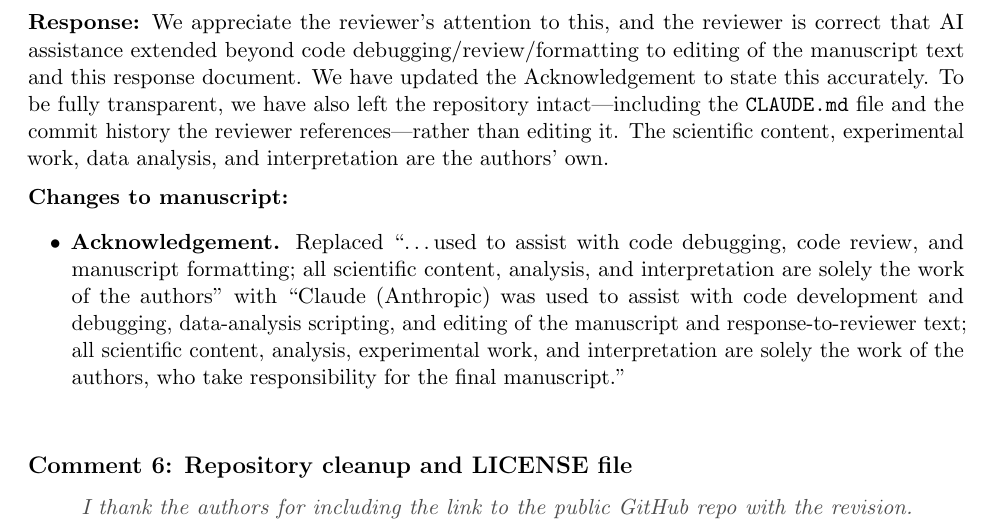
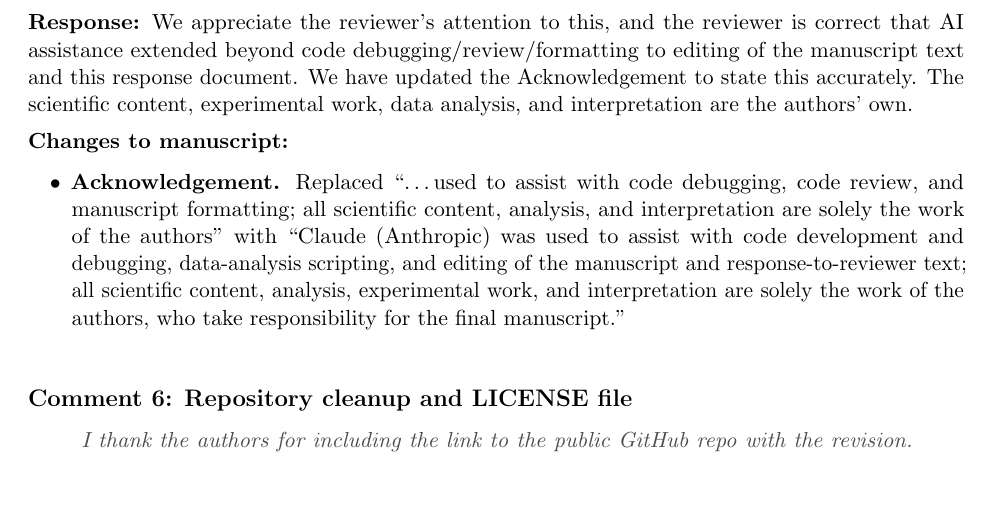
Before and after one commit to Umesh1608/ML_UV_models, a LaTeX document (jcim_secondrevision_submission/response_to_reviewers.tex): part of page 6 of 8, cut so that both start at the same text, the shorter picture padded with empty space. Compiled offline with pdfLaTeX.

Commit message:
Drop the redundant repository-intact sentence from the Comment 5 response (still stated in Comment 6)

```diff
--- a/jcim_secondrevision_submission/response_to_reviewers.tex
+++ b/jcim_secondrevision_submission/response_to_reviewers.tex
@@ -140,7 +140,7 @@ Some places in the manuscript mention how things were changed from one revision
 \begin{reviewer}
 Acknowledgement / AI Disclosure: ``Claude Opus 4.6 (Anthropic) was used to assist with code debugging, code review, and manuscript formatting; all scientific content, analysis, and interpretation are solely the work of the authors.'' There is a commit on the GitHub repo titled ``De-AI prose cleanup: convert em-dashes to parens/commas; drop filler sentence-starters''. If AI assisted with any of the manuscript writing/revising in addition to formatting, I encourage the authors to add this to the disclosure. Similarly, the CLAUDE.md file seems to indicate that AI was used more heavily than just for code debugging/review. This is fine, but the disclosure statement should be updated if that's the case.
 \end{reviewer}
-\response{We appreciate the reviewer's attention to this, and the reviewer is correct that AI assistance extended beyond code debugging/review/formatting to editing of the manuscript text and this response document. We have updated the Acknowledgement to state this accurately. To be fully transparent, we have also left the repository intact---including the \texttt{CLAUDE.md} file and the commit history the reviewer references---rather than editing it. The scientific content, experimental work, data analysis, and interpretation are the authors' own.}
+\response{We appreciate the reviewer's attention to this, and the reviewer is correct that AI assistance extended beyond code debugging/review/formatting to editing of the manuscript text and this response document. We have updated the Acknowledgement to state this accurately. The scientific content, experimental work, data analysis, and interpretation are the authors' own.}
 \begin{changes}
   \item \textbf{Acknowledgement.} Replaced ``\ldots used to assist with code debugging, code review, and manuscript formatting; all scientific content, analysis, and interpretation are solely the work of the authors'' with ``Claude (Anthropic) was used to assist with code development and debugging, data-analysis scripting, and editing of the manuscript and response-to-reviewer text; all scientific content, analysis, experimental work, and interpretation are solely the work of the authors, who take responsibility for the final manuscript.''
 \end{changes}
```
